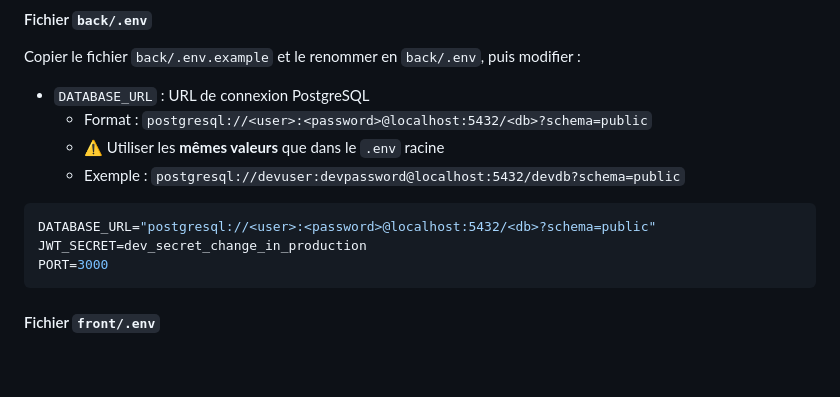
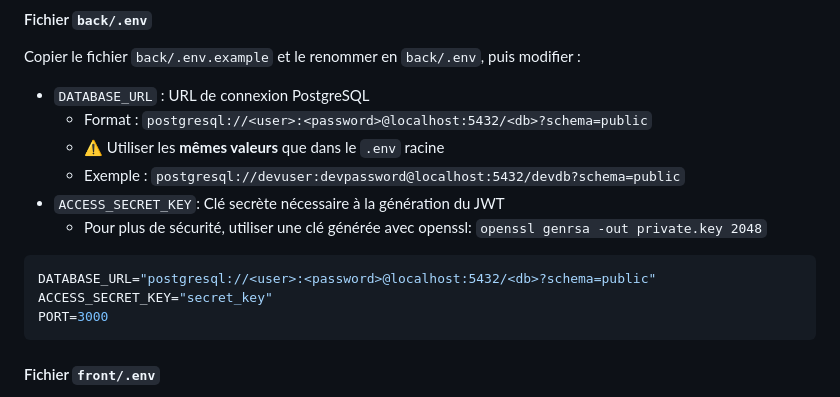
Before and after one commit to GautierDeMo/projet-specialisation-developpement, a Markdown page: README.md, the part around the change. GitHub-like rendering; blank space fills up the shorter version.

````diff
--- a/README.md
+++ b/README.md
@@ -37,10 +37,12 @@ Copier le fichier `back/.env.example` et le renommer en `back/.env`, puis modifi
   - Format : `postgresql://<user>:<password>@localhost:5432/<db>?schema=public`
   - ⚠️ Utiliser les **mêmes valeurs** que dans le `.env` racine
   - Exemple : `postgresql://devuser:devpassword@localhost:5432/devdb?schema=public`
+- `ACCESS_SECRET_KEY`: Clé secrète nécessaire à la génération du JWT
+  - Pour plus de sécurité, utiliser une clé générée avec openssl: `openssl genrsa -out private.key 2048`
 
 ```env
 DATABASE_URL="postgresql://<user>:<password>@localhost:5432/<db>?schema=public"
-JWT_SECRET=dev_secret_change_in_production
+ACCESS_SECRET_KEY="secret_key"
 PORT=3000
 ```
 
````
